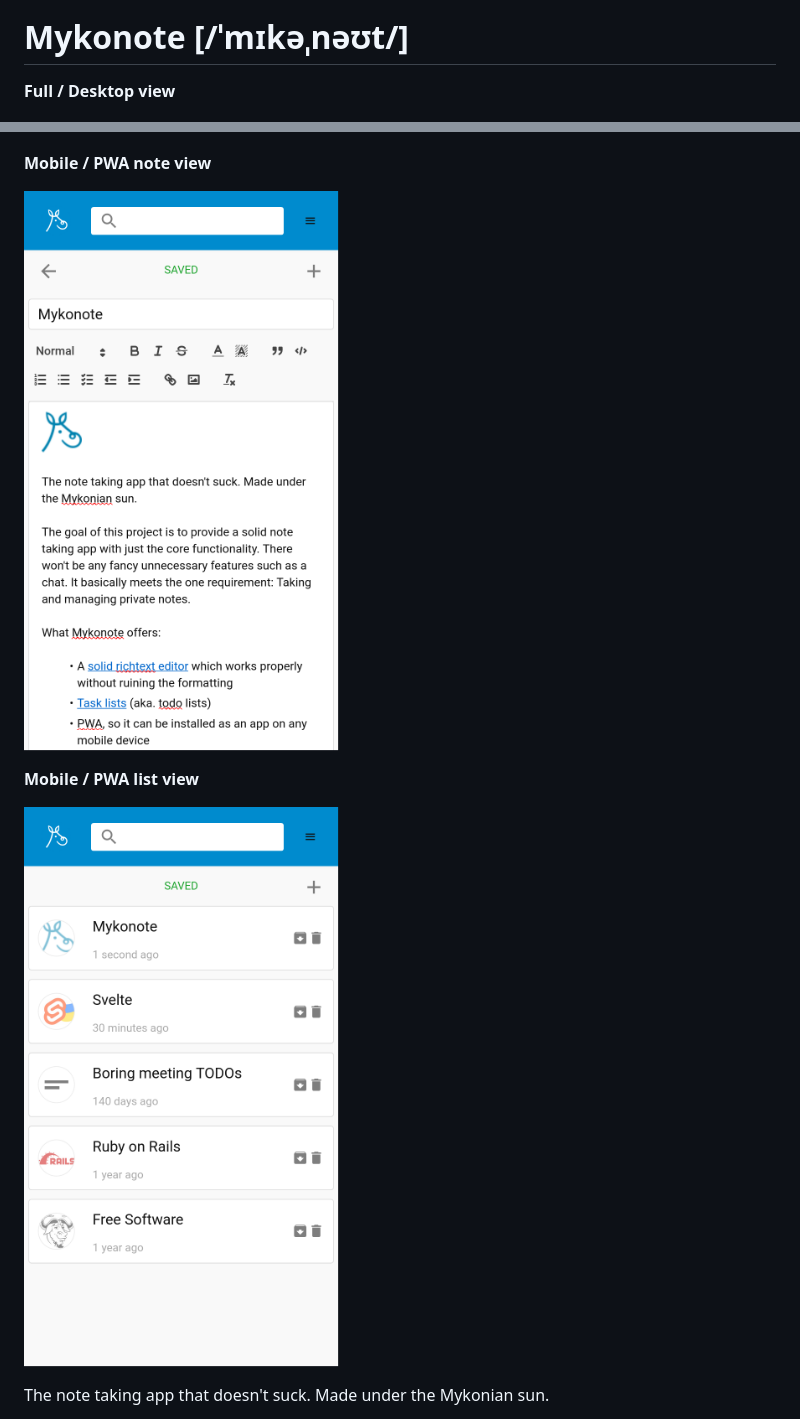
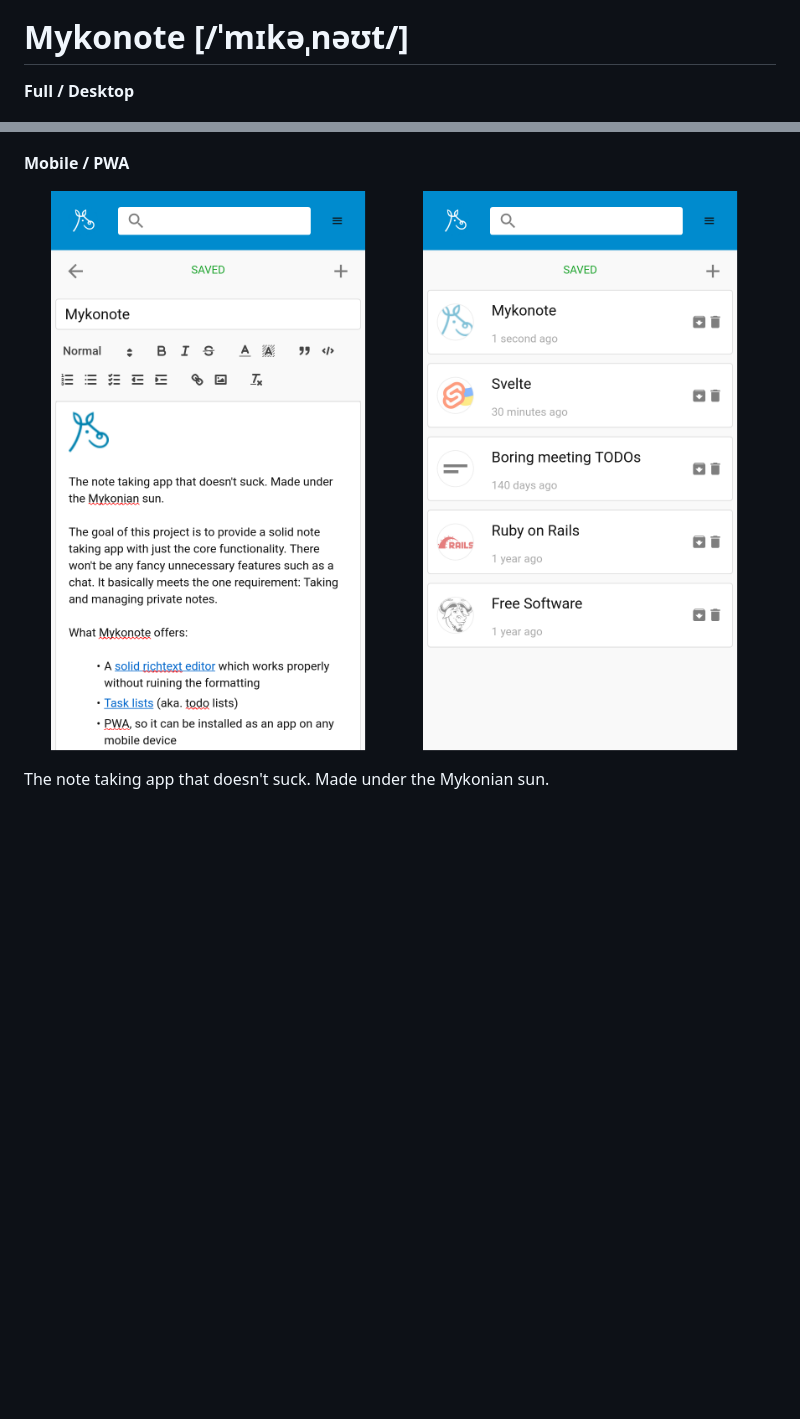
Before and after one commit to koffeinfrei/unnote, a Markdown page: README.md, 2 parts joined by grey strips. Rendered like a GitHub page; blank space fills up the shorter version.

Commit message:
readme: mobile view side by side

```diff
--- a/README.md
+++ b/README.md
@@ -4,17 +4,16 @@
 
 # Mykonote [/ˈmɪkəˌnəʊt/]
 
-**Full / Desktop view**
+**Full / Desktop**
 
 ![desktop](screenshot_desktop.png)
 
-**Mobile / PWA note view**
+**Mobile / PWA**
 
-![mobile note](screenshot_mobile_1.png)
-
-**Mobile / PWA list view**
-
-![mobile list](screenshot_mobile_2.png)
+<p>
+  <img src="screenshot_mobile_1.png" alt="mobile note" width="49%" />
+  <img src="screenshot_mobile_2.png" alt="mobile list" width="49%" />
+</p>
 
 The note taking app that doesn't suck. Made under the Mykonian sun.
 
```
